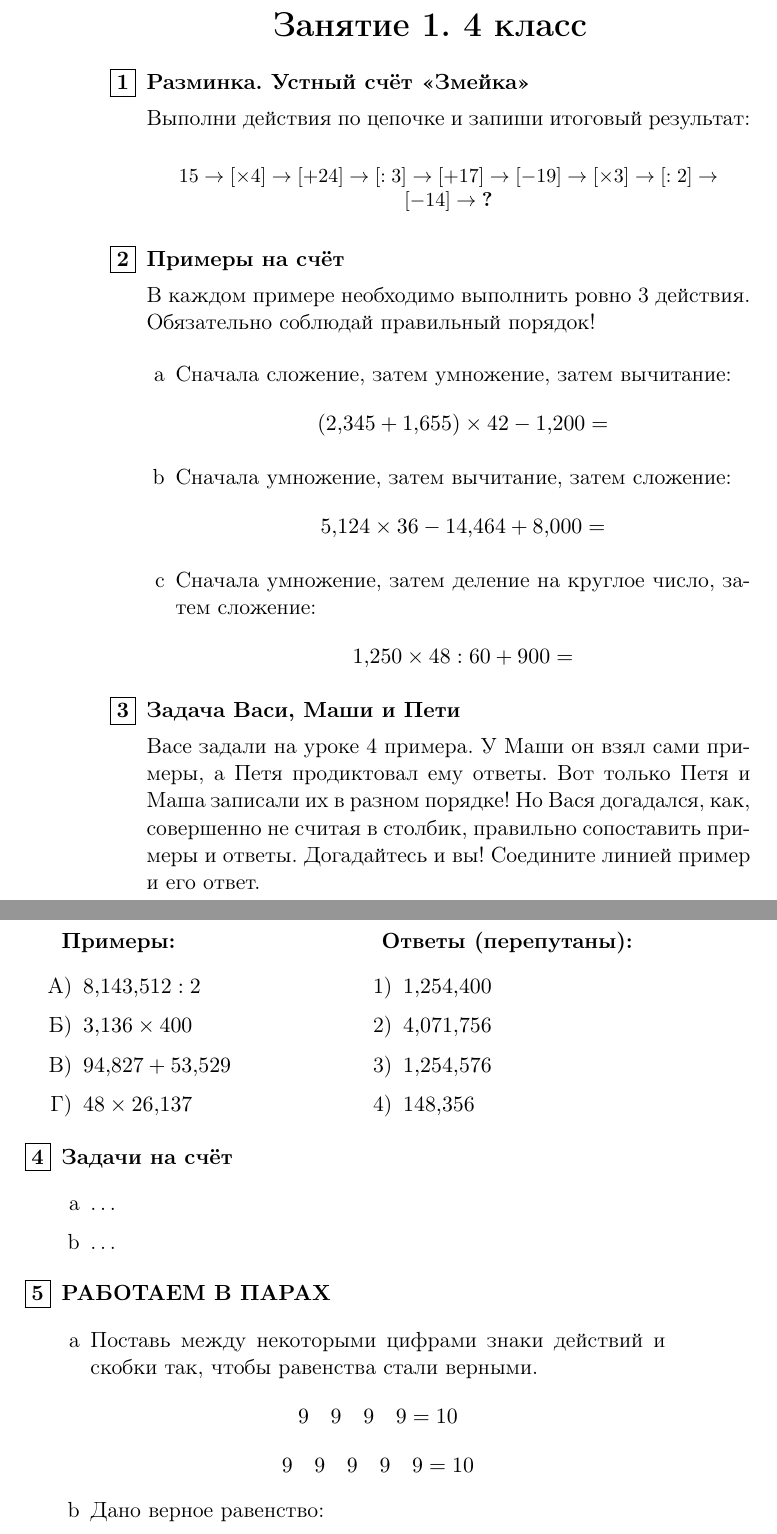
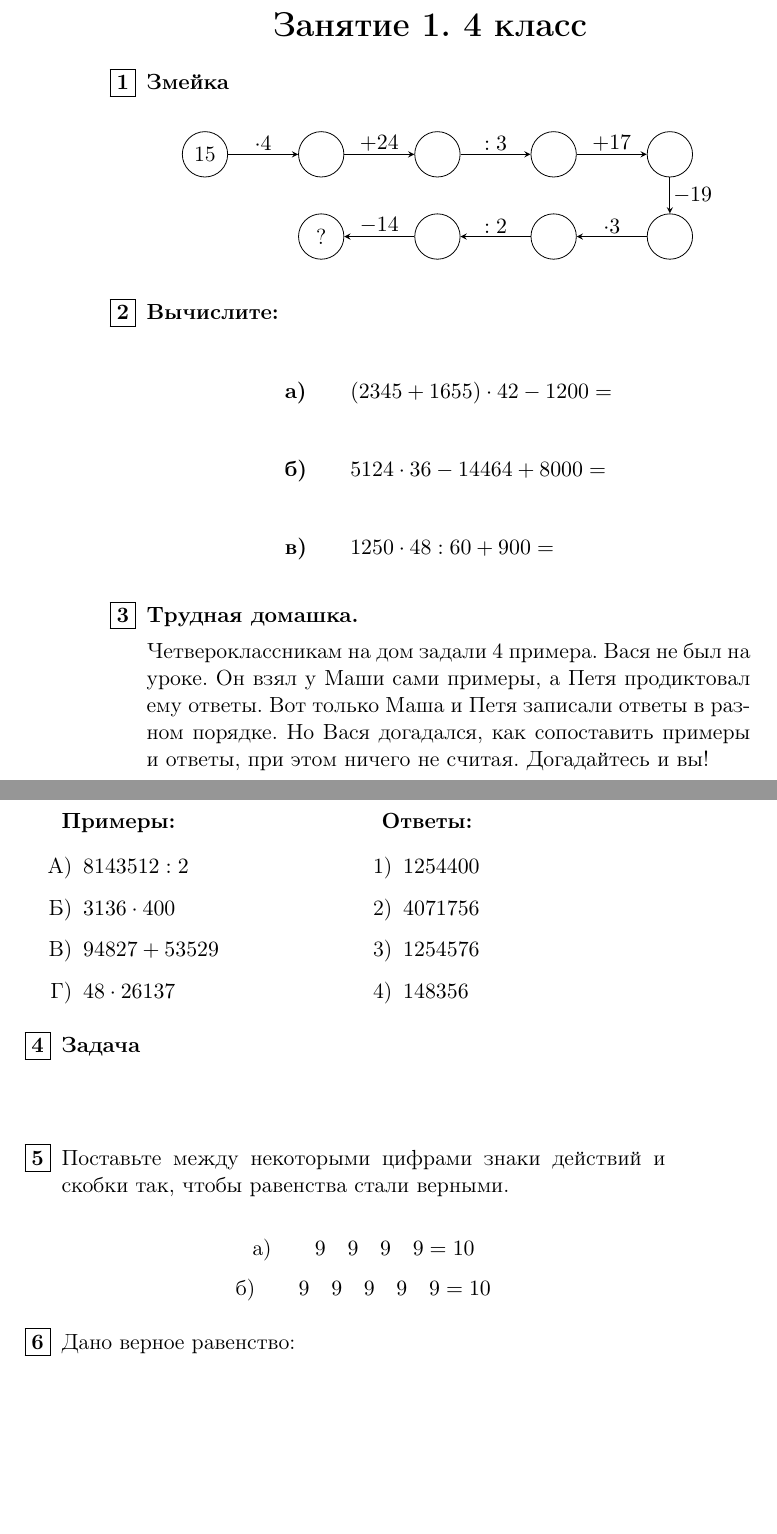
Before and after one commit to olgo1/4grade, a LaTeX book (main.tex, which reads lessons/001.tex): two parts of pages 1 and 2 of 2, joined at a grey line, cut so that both start at the same text, the shorter picture padded with empty space. Compiled offline with pdfLaTeX.

Commit message:
Revise lesson 1 worksheet

```diff
--- a/lessons/001.tex
+++ b/lessons/001.tex
@@ -3,80 +3,87 @@
 \end{center}
 
 \small
-\begin{enumerate}[itemsep=0.7em]
+\begin{enumerate}[itemsep=0.8em]
 
-\item \textbf{Разминка. Устный счёт «Змейка»}
-
-Выполни действия по цепочке и запиши итоговый результат:
+\item \textbf{Змейка}
 
 \begin{center}
-\footnotesize
-$15 \rightarrow [\times 4] \rightarrow [+24] \rightarrow [:3]
-\rightarrow [+17] \rightarrow [-19] \rightarrow [\times 3]
-\rightarrow [:2] \rightarrow [-14] \rightarrow \textbf{?}$
+\begin{tikzpicture}[
+    >=stealth,
+    every node/.style={font=\small},
+    result/.style={draw,circle,minimum size=8mm,inner sep=0pt},
+    action/.style={fill=white,inner sep=1.5pt}
+]
+    \node[result] (n0) at (0,0) {15};
+    \node[result] (n1) at (2.05,0) {\phantom{00}};
+    \node[result] (n2) at (4.10,0) {\phantom{00}};
+    \node[result] (n3) at (6.15,0) {\phantom{00}};
+    \node[result] (n4) at (8.20,0) {\phantom{00}};
+
+    \node[result] (n5) at (8.20,-1.45) {\phantom{00}};
+    \node[result] (n6) at (6.15,-1.45) {\phantom{00}};
+    \node[result] (n7) at (4.10,-1.45) {\phantom{00}};
+    \node[result] (n8) at (2.05,-1.45) {?};
+
+    \draw[->] (n0) -- node[action,above] {$\cdot 4$} (n1);
+    \draw[->] (n1) -- node[action,above] {$+24$} (n2);
+    \draw[->] (n2) -- node[action,above] {$:3$} (n3);
+    \draw[->] (n3) -- node[action,above] {$+17$} (n4);
+    \draw[->] (n4) -- node[action,right] {$-19$} (n5);
+    \draw[->] (n5) -- node[action,above] {$\cdot 3$} (n6);
+    \draw[->] (n6) -- node[action,above] {$:2$} (n7);
+    \draw[->] (n7) -- node[action,above] {$-14$} (n8);
+\end{tikzpicture}
 \end{center}
 
-\item \textbf{Примеры на счёт}
+\item \textbf{Вычислите:}
 
-В каждом примере необходимо выполнить ровно 3 действия. Обязательно соблюдай правильный порядок!
+\begin{center}
+\begin{tabular}{@{}l@{\qquad}l@{}}
+\textbf{а)} & $(2345 + 1655) \cdot 42 - 1200 =$ \\[0.5cm]
+\textbf{б)} & $5124 \cdot 36 - 14464 + 8000 =$ \\[0.5cm]
+\textbf{в)} & $1250 \cdot 48 : 60 + 900 =$ \\
+\end{tabular}
+\end{center}
 
-\begin{enumerate}[itemsep=0.35em]
-\item Сначала сложение, затем умножение, затем вычитание:
-\[
-(2{,}345 + 1{,}655) \times 42 - 1{,}200 =
-\]
-\item Сначала умножение, затем вычитание, затем сложение:
-\[
-5{,}124 \times 36 - 14{,}464 + 8{,}000 =
-\]
-\item Сначала умножение, затем деление на круглое число, затем сложение:
-\[
-1{,}250 \times 48 : 60 + 900 =
-\]
-\end{enumerate}
+\item \textbf{Трудная домашка.}
 
-\item \textbf{Задача Васи, Маши и Пети}
-
-Васе задали на уроке 4 примера. У Маши он взял сами примеры, а Петя продиктовал ему ответы. Вот только Петя и Маша записали их в разном порядке! Но Вася догадался, как, совершенно не считая в столбик, правильно сопоставить примеры и ответы. Догадайтесь и вы! Соедините линией пример и его ответ.
+Четвероклассникам на дом задали 4 примера. Вася не был на уроке. Он взял у Маши сами примеры, а Петя продиктовал ему ответы. Вот только Маша и Петя записали ответы в разном порядке. Но Вася догадался, как сопоставить примеры и ответы, при этом ничего не считая. Догадайтесь и вы!
 
 \newpage
 
-\vspace{0.25cm}
 \noindent
 \begin{minipage}[t]{0.47\linewidth}
 \textbf{Примеры:}
-\begin{itemize}[leftmargin=*,itemsep=0.15em]
-\item[А)] $8{,}143{,}512 : 2$
-\item[Б)] $3{,}136 \times 400$
-\item[В)] $94{,}827 + 53{,}529$
-\item[Г)] $48 \times 26{,}137$
+\begin{itemize}[leftmargin=*,itemsep=0.25em]
+\item[А)] $8143512 : 2$
+\item[Б)] $3136 \cdot 400$
+\item[В)] $94827 + 53529$
+\item[Г)] $48 \cdot 26137$
 \end{itemize}
 \end{minipage}
 \hfill
 \begin{minipage}[t]{0.47\linewidth}
-\textbf{Ответы (перепутаны):}
-\begin{itemize}[leftmargin=*,itemsep=0.15em]
-\item[1)] $1{,}254{,}400$
-\item[2)] $4{,}071{,}756$
-\item[3)] $1{,}254{,}576$
-\item[4)] $148{,}356$
+\textbf{Ответы:}
+\begin{itemize}[leftmargin=*,itemsep=0.25em]
+\item[1)] $1254400$
+\item[2)] $4071756$
+\item[3)] $1254576$
+\item[4)] $148356$
 \end{itemize}
 \end{minipage}
 
-\item \textbf{Задачи на счёт}
-\begin{enumerate}[itemsep=0.35em]
-\item \dots
-\item \dots
-\end{enumerate}
+\item \textbf{Задача}
 
-\item \textbf{РАБОТАЕМ В ПАРАХ}
-\begin{enumerate}[itemsep=0.5em]
-\item Поставь между некоторыми цифрами знаки действий и скобки так, чтобы равенства стали верными.
+\vspace{1cm}
+
+\item Поставьте между некоторыми цифрами знаки действий и скобки так, чтобы равенства стали верными.
+
 \[
-9 \quad 9 \quad 9 \quad 9 = 10
+\text{а)}\qquad 9 \quad 9 \quad 9 \quad 9 = 10
 \]
 \[
-9 \quad 9 \quad 9 \quad 9 \quad 9 = 10
+\text{б)}\qquad 9 \quad 9 \quad 9 \quad 9 \quad 9 = 10
 \]
 
 \item Дано верное равенство:
```
Also changed, not shown: output/pdf/lesson-01.pdf, lessons/001.tex (3 more changed lines).
